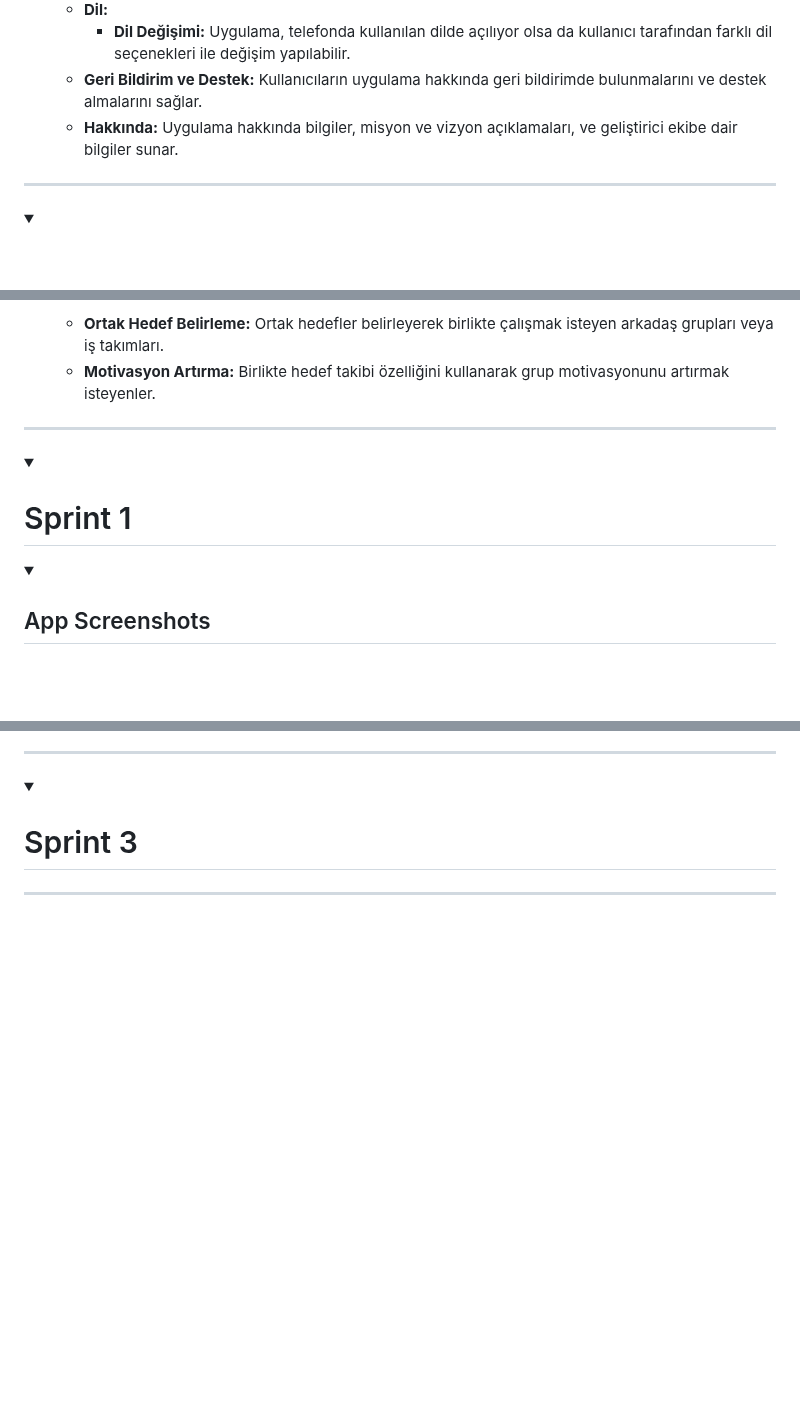
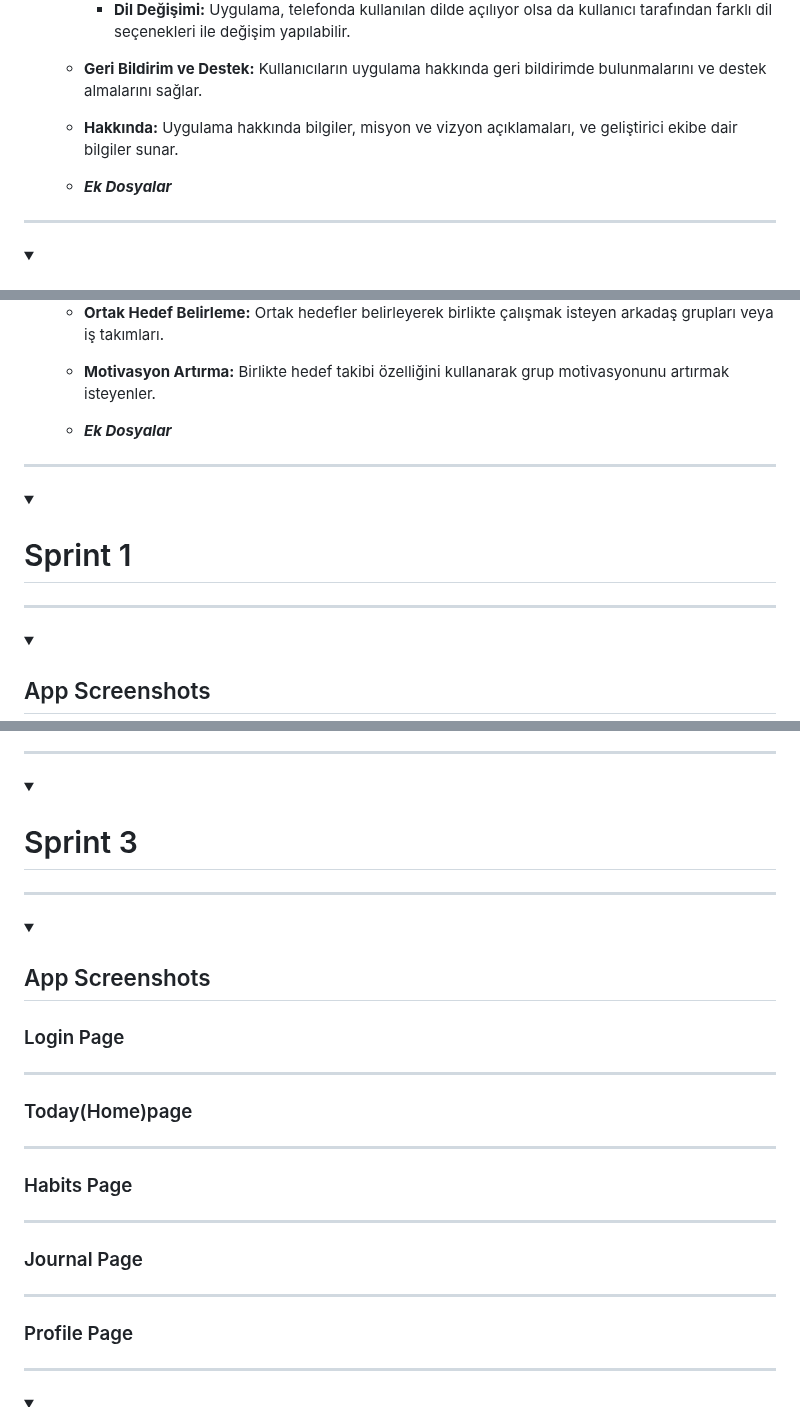
Before and after one commit to MeltemKocak/flutter24_bootcamp, a Markdown page: README.md, 3 parts joined by grey strips. Rendered like a GitHub page; folded sections open; blank space fills up the shorter version.

```diff
--- a/README.md
+++ b/README.md
@@ -138,6 +134,8 @@ Sonuç olarak, zamanı doğru yönetmek, yaşamın her alanında başarıya ula
       * **Dil Değişimi:** Uygulama, telefonda kullanılan dilde açılıyor olsa da kullanıcı tarafından farklı dil seçenekleri ile değişim yapılabilir.
   * **Geri Bildirim ve Destek:** Kullanıcıların uygulama hakkında geri bildirimde bulunmalarını ve destek almalarını sağlar.
   * **Hakkında:** Uygulama hakkında bilgiler, misyon ve vizyon açıklamaları, ve geliştirici ekibe dair bilgiler sunar.
+
+  * ***Ek Dosyalar***
   </details>
 
 </details>
@@ -194,7 +193,7 @@ Planova Uygulaması, geniş bir kullanıcı kitlesine hitap eder ve farklı yaş
   * **Ortak Hedef Belirleme:** Ortak hedefler belirleyerek birlikte çalışmak isteyen arkadaş grupları veya iş takımları.
   * **Motivasyon Artırma:** Birlikte hedef takibi özelliğini kullanarak grup motivasyonunu artırmak isteyenler.
 
-
+  * ***Ek Dosyalar***
 
   </details>
 
@@ -205,6 +204,7 @@ Planova Uygulaması, geniş bir kullanıcı kitlesine hitap eder ve farklı yaş
 <details>
   <summary><h1>Sprint 1</h1></summary>
 
+  ---
 <details>
     <summary><h2>App Screenshots</h2></summary>
 
@@ -535,6 +536,36 @@ Planova Uygulaması, geniş bir kullanıcı kitlesine hitap eder ve farklı yaş
 
 <details>
   <summary><h1>Sprint 3</h1></summary>
+
+ ---
+
+<details>
+    <summary><h2>App Screenshots</h2></summary>
+
+  ### Login Page
+
+
+
+---
+### Today(Home)page
+
+
+---
+### Habits Page
+
+
+---
+### Journal Page
+
+
+---
+### Profile Page
+
+
+
+
+
+
 </details>
 
 ---
```
Also changed, not shown: other parts of README.md (+114 -47 lines).
